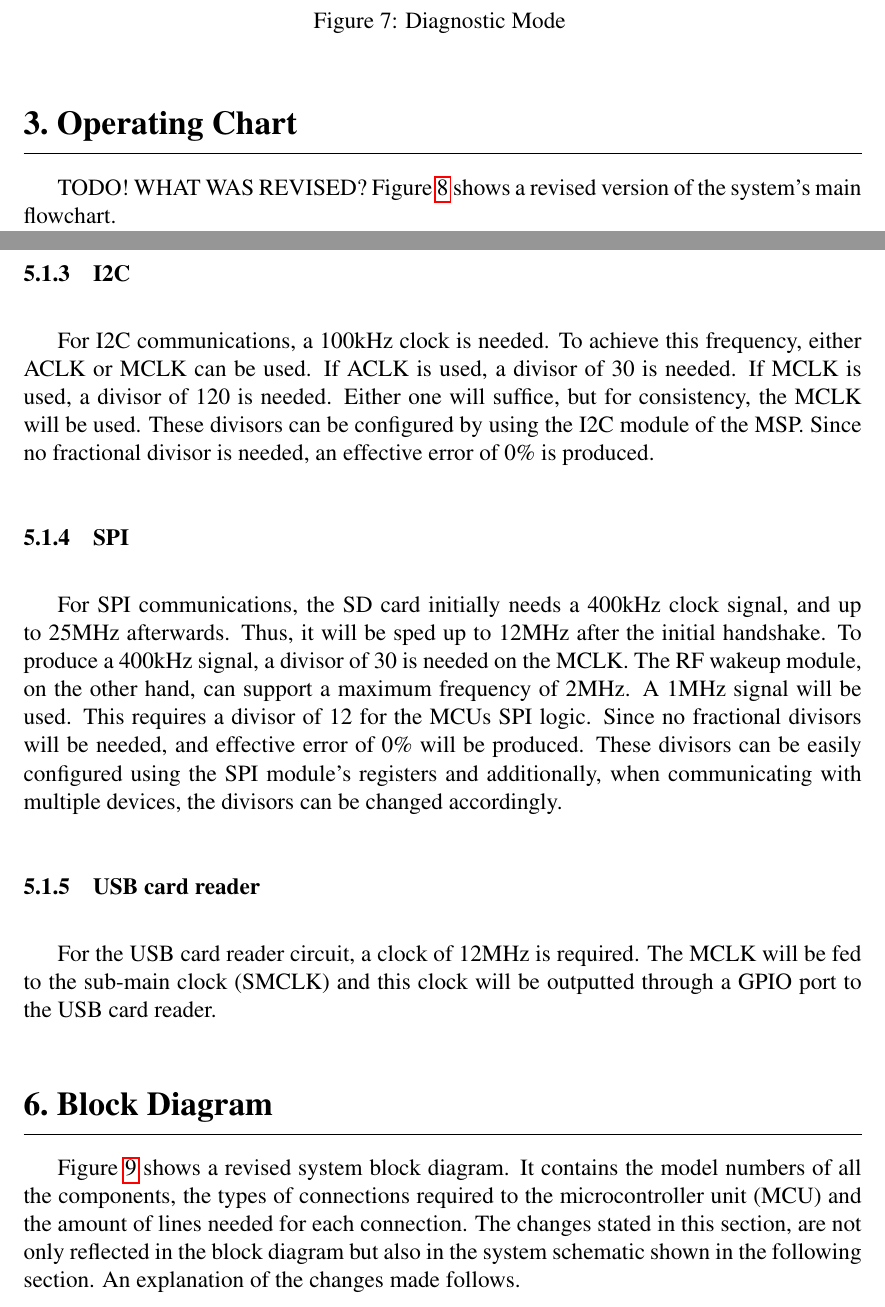
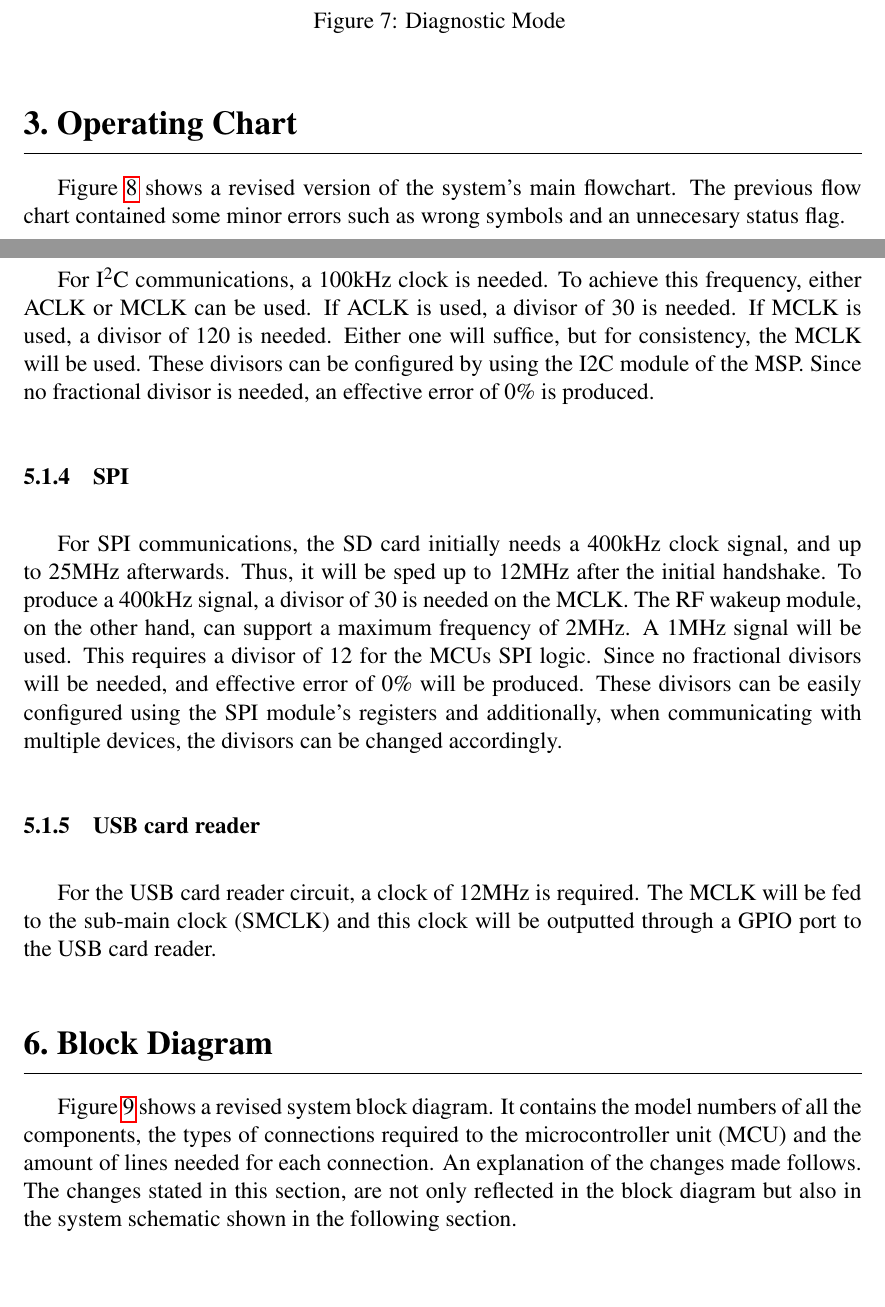
Before and after one commit to danysantiago/wave-sphere-reports, a LaTeX document (ProgressReport04/report.tex, which reads ProgressReport04/sec/blockDiagram.tex, ProgressReport04/sec/flowchart.tex, ProgressReport04/sec/timingAnalysis.tex): two parts of pages 8 and 15 of 21, joined at a grey line, cut so that both start at the same text, the shorter picture padded with empty space. Compiled offline with pdfLaTeX.

Commit message:
proofread document, added flow chart changes

```diff
--- a/ProgressReport04/sec/blockDiagram.tex
+++ b/ProgressReport04/sec/blockDiagram.tex
@@ -1,6 +1,6 @@
 \section{Block Diagram}
 
-Figure~\ref{fig:blockDiagram} shows a revised system block diagram. It contains the model numbers of all the components, the types of connections required to the microcontroller unit (MCU) and the amount of lines needed for each connection.  The changes stated in this section, are not only reflected in the block diagram but also in the system schematic shown in the following section.  An explanation of the changes made follows.
+Figure~\ref{fig:blockDiagram} shows a revised system block diagram. It contains the model numbers of all the components, the types of connections required to the microcontroller unit (MCU) and the amount of lines needed for each connection. An explanation of the changes made follows. The changes stated in this section, are not only reflected in the block diagram but also in the system schematic shown in the following section.
 
 \begin{figure}[H]
 \centering
--- a/ProgressReport04/sec/flowchart.tex
+++ b/ProgressReport04/sec/flowchart.tex
@@ -1,8 +1,6 @@
 \section{Operating Chart}
 
-TODO! WHAT WAS REVISED?
-%TODO
-Figure~\ref{fig:systemFlowchart} shows a revised version of the system's main flowchart.
+Figure~\ref{fig:systemFlowchart} shows a revised version of the system's main flowchart. The previous flow chart contained some minor errors such as wrong symbols and an unnecesary status flag.
 
 \begin{figure}[H]
 	\centering
--- a/ProgressReport04/sec/timingAnalysis.tex
+++ b/ProgressReport04/sec/timingAnalysis.tex
@@ -33,8 +33,8 @@ The 12MHz crystal will be fed to the master clock (MCLK) of the entire system. N
 \subsubsection{UART}
 To yield a 9600 baud rate, a perfect division factor of 1250 on the 12MHz signal is needed. This will yield an effective baud rate of 9600 without needing a fractional divisor, thus it will produce a 0\% error assuming the clock signal carries a 0\% error as well. This division factor can be easily configured through the UART module's registers. Similarly, a baud rate of 19200 can be achieved by using a divisor of 625 without causing any errors. The GPS will always communicating using a 9600 baud rate through software implemented UART, but if the XBee's maximum baud rate of 115200 is ever needed, a division factor of 104.1 is needed. Using the MSPGCCs baud rate calculator, configuring the UART module with a .1 fractional divisor at 12MHz will cause a maximum error of 0.64\%. This error is acceptable for the intended application of the XBee module. Nevertheless, this high speed transfer is not needed and will not be used.
 
-\subsubsection{I2C}
-For I2C communications, a 100kHz clock is needed. To achieve this frequency, either ACLK or MCLK can be used. If ACLK is used, a divisor of 30 is needed. If MCLK is used, a divisor of 120 is needed. Either one will suffice, but for consistency, the MCLK will be used. These divisors can be configured by using the I2C module of the MSP. Since no fractional divisor is needed, an effective error of 0\% is produced.
+\subsubsection{I$^2$C}
+For I$^2$C communications, a 100kHz clock is needed. To achieve this frequency, either ACLK or MCLK can be used. If ACLK is used, a divisor of 30 is needed. If MCLK is used, a divisor of 120 is needed. Either one will suffice, but for consistency, the MCLK will be used. These divisors can be configured by using the I2C module of the MSP. Since no fractional divisor is needed, an effective error of 0\% is produced.
 
 \subsubsection{SPI}
 For SPI communications, the SD card initially needs a 400kHz clock signal, and up to 25MHz afterwards. Thus, it will be sped up to 12MHz after the initial handshake. To produce a 400kHz signal, a divisor of 30 is needed on the MCLK. The RF wakeup module, on the other hand, can support a maximum frequency of 2MHz. A 1MHz signal will be used. This requires a divisor of 12 for the MCUs SPI logic. Since no fractional divisors will be needed, and effective error of 0\% will be produced. These divisors can be easily configured using the SPI module's registers and additionally, when communicating with multiple devices, the divisors can be changed accordingly.
```
Also changed, not shown: ProgressReport04/sec/gui.tex (+1 -1 lines), ProgressReport04/sec/schematics.tex (+1 -2 lines), ProgressReport04/sec/timingAnalysis.tex (2 more changed lines).
